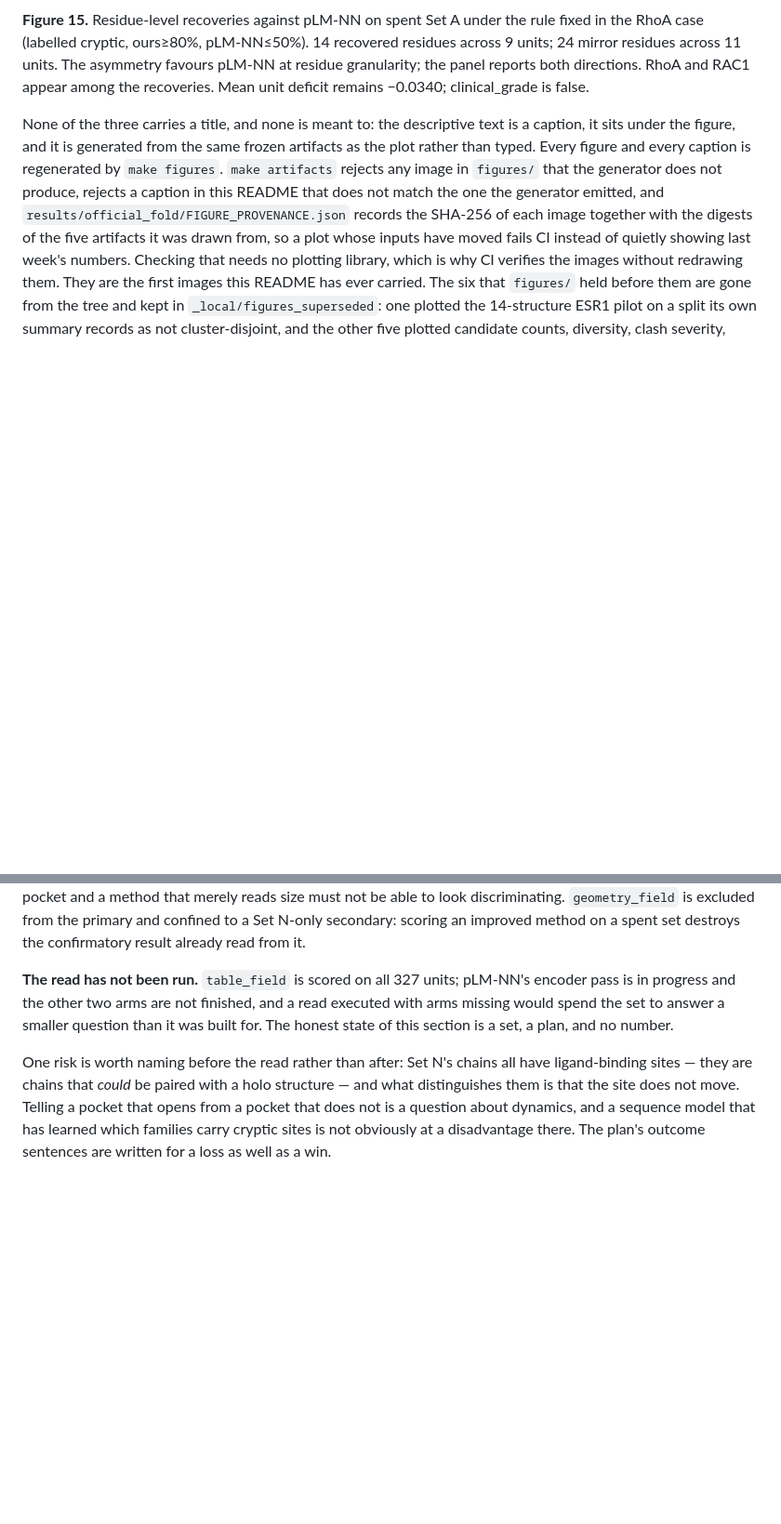
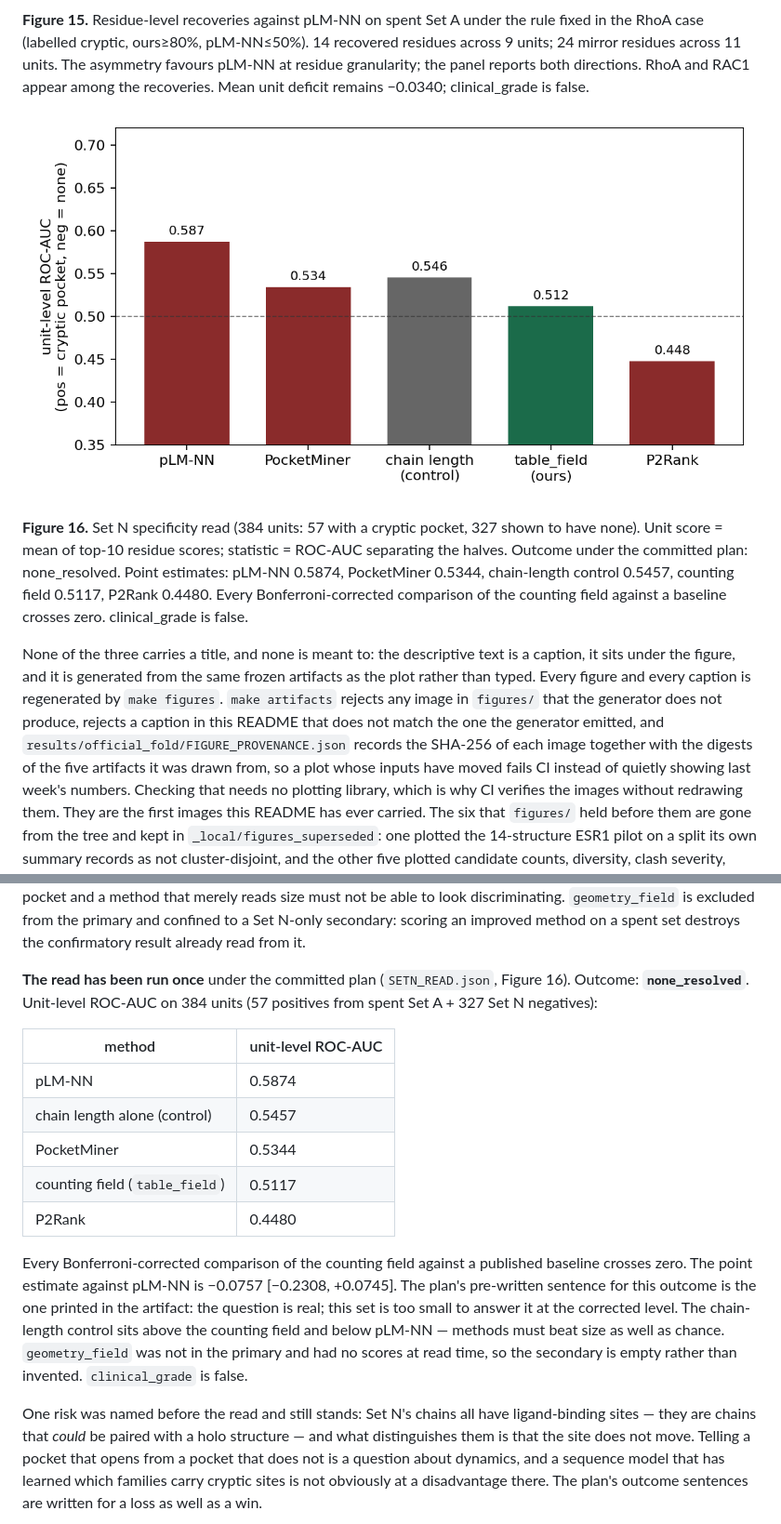
Before and after one commit to shaneraphel/geoaudit-cryptobench, a Markdown page: README.md, 2 parts joined by grey strips. Shown at 93% size. Rendered like a GitHub page; pictures changed too: figures/fig_setn_read.png (added); blank space fills up the shorter version.

```diff
--- a/README.md
+++ b/README.md
@@ -188,6 +188,10 @@ official CryptoBench receptor-only benchmark.
 
 **Figure 15.** Residue-level recoveries against pLM-NN on spent Set A under the rule fixed in the RhoA case (labelled cryptic, ours≥80%, pLM-NN≤50%). 14 recovered residues across 9 units; 24 mirror residues across 11 units. The asymmetry favours pLM-NN at residue granularity; the panel reports both directions. RhoA and RAC1 appear among the recoveries. Mean unit deficit remains −0.0340; clinical_grade is false.
 
+![Figure 16](figures/fig_setn_read.png)
+
+**Figure 16.** Set N specificity read (384 units: 57 with a cryptic pocket, 327 shown to have none). Unit score = mean of top-10 residue scores; statistic = ROC-AUC separating the halves. Outcome under the committed plan: none_resolved. Point estimates: pLM-NN 0.5874, PocketMiner 0.5344, chain-length control 0.5457, counting field 0.5117, P2Rank 0.4480. Every Bonferroni-corrected comparison of the counting field against a baseline crosses zero. clinical_grade is false.
+
 <!-- END AUTOGENERATED: figures -->
 
 None of the three carries a title, and none is meant to: the descriptive text is
@@ -1917,12 +1921,28 @@ size must not be able to look discriminating. `geometry_field` is excluded from
 primary and confined to a Set N-only secondary: scoring an improved method on a spent
 set destroys the confirmatory result already read from it.
 
-**The read has not been run.** `table_field` is scored on all 327 units; pLM-NN's
-encoder pass is in progress and the other two arms are not finished, and a read
-executed with arms missing would spend the set to answer a smaller question than it
-was built for. The honest state of this section is a set, a plan, and no number.
-
-One risk is worth naming before the read rather than after: Set N's chains all have
+**The read has been run once** under the committed plan (`SETN_READ.json`,
+Figure 16). Outcome: **`none_resolved`**. Unit-level ROC-AUC on 384 units
+(57 positives from spent Set A + 327 Set N negatives):
+
+| method | unit-level ROC-AUC |
+|---|---|
+| pLM-NN | 0.5874 |
+| chain length alone (control) | 0.5457 |
+| PocketMiner | 0.5344 |
+| counting field (`table_field`) | 0.5117 |
+| P2Rank | 0.4480 |
+
+Every Bonferroni-corrected comparison of the counting field against a published
+baseline crosses zero. The point estimate against pLM-NN is −0.0757
+[−0.2308, +0.0745]. The plan's pre-written sentence for this outcome is the one
+printed in the artifact: the question is real; this set is too small to answer it
+at the corrected level. The chain-length control sits above the counting field and
+below pLM-NN — methods must beat size as well as chance. `geometry_field` was not
+in the primary and had no scores at read time, so the secondary is empty rather
+than invented. `clinical_grade` is false.
+
+One risk was named before the read and still stands: Set N's chains all have
 ligand-binding sites — they are chains that *could* be paired with a holo structure —
 and what distinguishes them is that the site does not move. Telling a pocket that
 opens from a pocket that does not is a question about dynamics, and a sequence model
```
Also changed, not shown: other parts of README.md (+1 -1 lines), docs/AGENT_MEMORY.md (+13 -7 lines), results/external/fig_setn_read_source.png (added), 10 other files.
